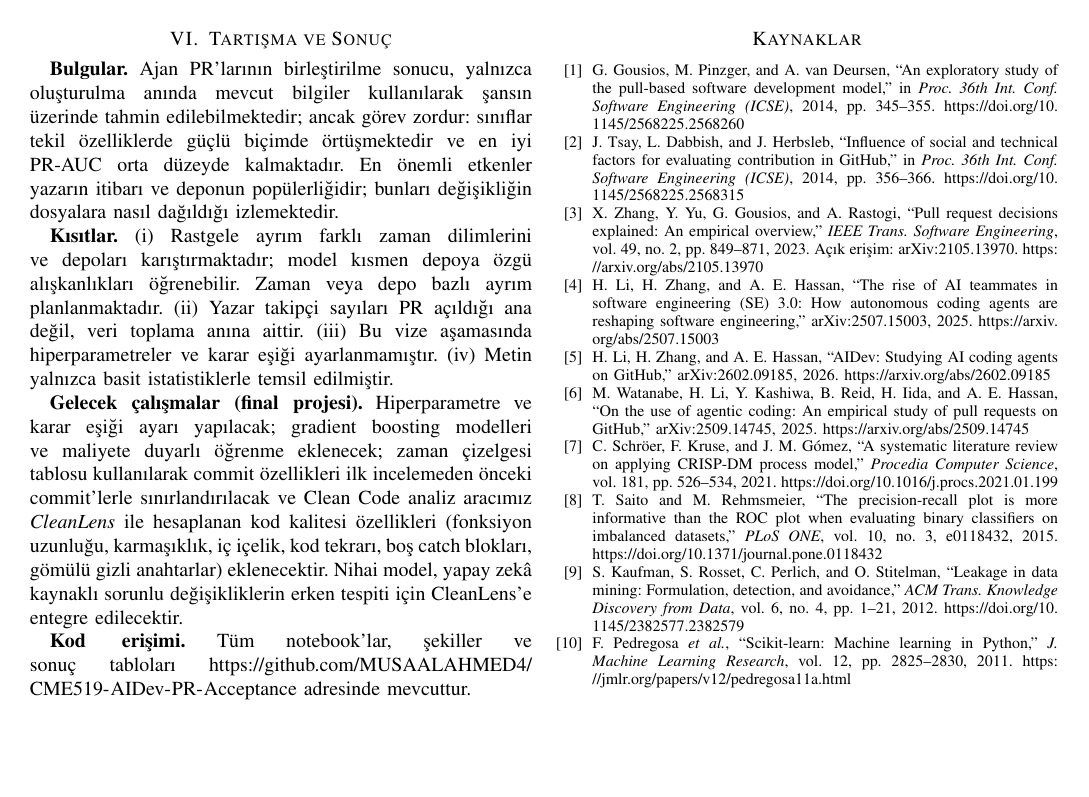
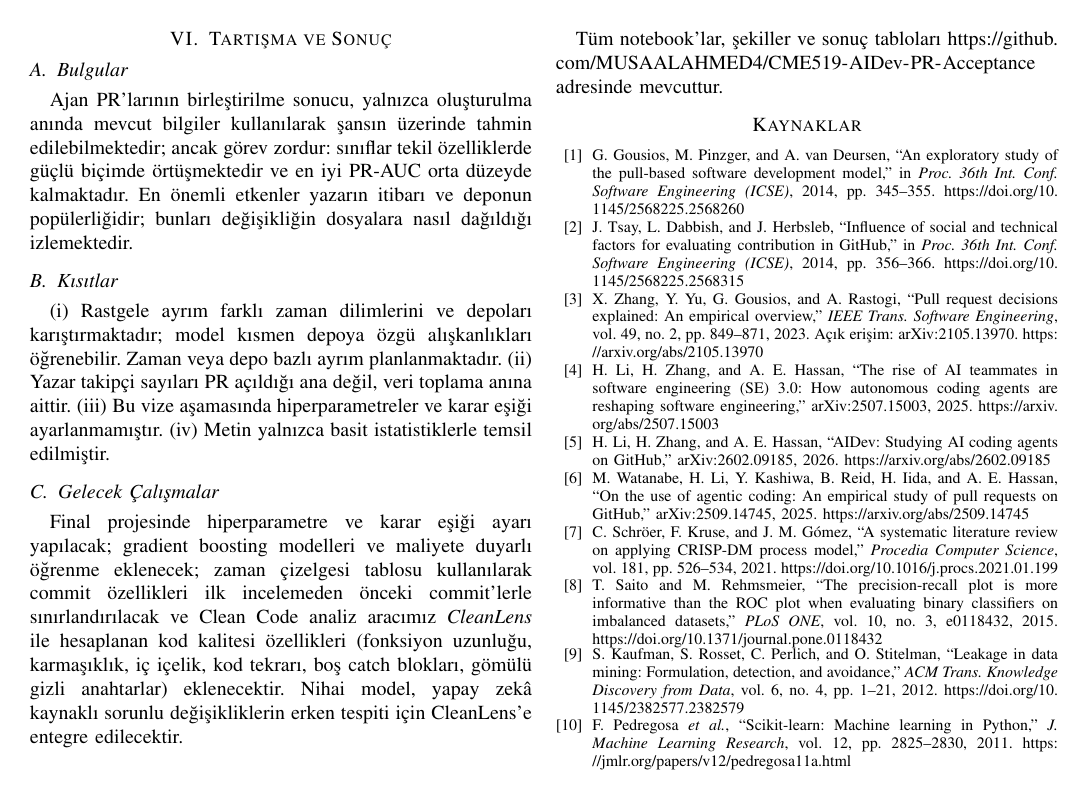
Before and after one commit to MUSAALAHMED4/CME519-AIDev-PR-Acceptance, a LaTeX paper (report/CME519_Vize_Raporu.tex): page 6 of 6. The pictures show the PDF file report/CME519_Vize_Raporu.pdf that the author committed with the source.

Commit message:
Rapor biçimi düzenlendi: Times yazı tipi ve IEEE alt başlıkları

```diff
--- a/report/CME519_Vize_Raporu.tex
+++ b/report/CME519_Vize_Raporu.tex
@@ -175,13 +179,16 @@ Commit istatistikleri, inceleme geri bildiriminden sonra eklenen commit'leri de
 \begin{figure}[!t]\centering\includegraphics[width=\columnwidth]{figures/19_permutation_importance.png}\caption{Seçilen modelin permutation importance değerleri (bir özellik karıştırıldığında test kümesindeki PR-AUC düşüşü).}\label{fig:pi}\end{figure}
 
 \section{Tartışma ve Sonuç}
-\textbf{Bulgular.} Ajan PR'larının birleştirilme sonucu, yalnızca oluşturulma anında mevcut bilgiler kullanılarak şansın üzerinde tahmin edilebilmektedir; ancak görev zordur: sınıflar tekil özelliklerde güçlü biçimde örtüşmektedir ve en iyi PR-AUC orta düzeyde kalmaktadır. En önemli etkenler yazarın itibarı ve deponun popülerliğidir; bunları değişikliğin dosyalara nasıl dağıldığı izlemektedir.
+\subsection{Bulgular}
+Ajan PR'larının birleştirilme sonucu, yalnızca oluşturulma anında mevcut bilgiler kullanılarak şansın üzerinde tahmin edilebilmektedir; ancak görev zordur: sınıflar tekil özelliklerde güçlü biçimde örtüşmektedir ve en iyi PR-AUC orta düzeyde kalmaktadır. En önemli etkenler yazarın itibarı ve deponun popülerliğidir; bunları değişikliğin dosyalara nasıl dağıldığı izlemektedir.
 
-\textbf{Kısıtlar.} (i) Rastgele ayrım farklı zaman dilimlerini ve depoları karıştırmaktadır; model kısmen depoya özgü alışkanlıkları öğrenebilir. Zaman veya depo bazlı ayrım planlanmaktadır. (ii) Yazar takipçi sayıları PR açıldığı ana değil, veri toplama anına aittir. (iii) Bu vize aşamasında hiperparametreler ve karar eşiği ayarlanmamıştır. (iv) Metin yalnızca basit istatistiklerle temsil edilmiştir.
+\subsection{Kısıtlar}
+(i) Rastgele ayrım farklı zaman dilimlerini ve depoları karıştırmaktadır; model kısmen depoya özgü alışkanlıkları öğrenebilir. Zaman veya depo bazlı ayrım planlanmaktadır. (ii) Yazar takipçi sayıları PR açıldığı ana değil, veri toplama anına aittir. (iii) Bu vize aşamasında hiperparametreler ve karar eşiği ayarlanmamıştır. (iv) Metin yalnızca basit istatistiklerle temsil edilmiştir.
 
-\textbf{Gelecek çalışmalar (final projesi).} Hiperparametre ve karar eşiği ayarı yapılacak; gradient boosting modelleri ve maliyete duyarlı öğrenme eklenecek; zaman çizelgesi tablosu kullanılarak commit özellikleri ilk incelemeden önceki commit'lerle sınırlandırılacak ve Clean Code analiz aracımız \textit{CleanLens} ile hesaplanan kod kalitesi özellikleri (fonksiyon uzunluğu, karmaşıklık, iç içelik, kod tekrarı, boş catch blokları, gömülü gizli anahtarlar) eklenecektir. Nihai model, yapay zekâ kaynaklı sorunlu değişikliklerin erken tespiti için CleanLens'e entegre edilecektir.
+\subsection{Gelecek Çalışmalar}
+Final projesinde hiperparametre ve karar eşiği ayarı yapılacak; gradient boosting modelleri ve maliyete duyarlı öğrenme eklenecek; zaman çizelgesi tablosu kullanılarak commit özellikleri ilk incelemeden önceki commit'lerle sınırlandırılacak ve Clean Code analiz aracımız \textit{CleanLens} ile hesaplanan kod kalitesi özellikleri (fonksiyon uzunluğu, karmaşıklık, iç içelik, kod tekrarı, boş catch blokları, gömülü gizli anahtarlar) eklenecektir. Nihai model, yapay zekâ kaynaklı sorunlu değişikliklerin erken tespiti için CleanLens'e entegre edilecektir.
 
-\textbf{Kod erişimi.} Tüm notebook'lar, şekiller ve sonuç tabloları \url{https://github.com/MUSAALAHMED4/CME519-AIDev-PR-Acceptance} adresinde mevcuttur.
+Tüm notebook'lar, şekiller ve sonuç tabloları \url{https://github.com/MUSAALAHMED4/CME519-AIDev-PR-Acceptance} adresinde mevcuttur.
 
 \balance
 \begin{thebibliography}{10}
```
Also changed, not shown: report/CME519_Vize_Raporu.pdf, report/CME519_Vize_Raporu.tex (16 more changed lines).
